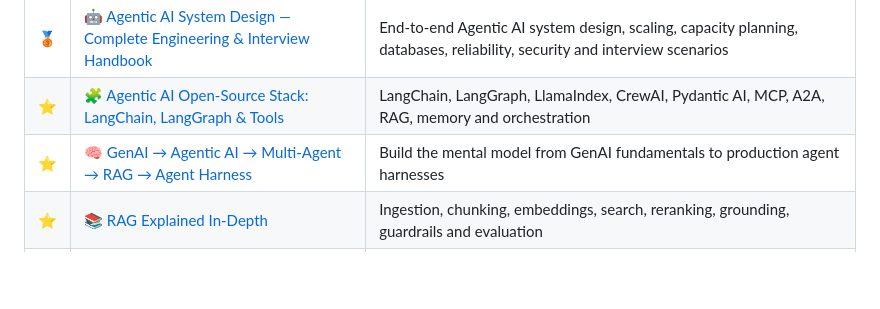
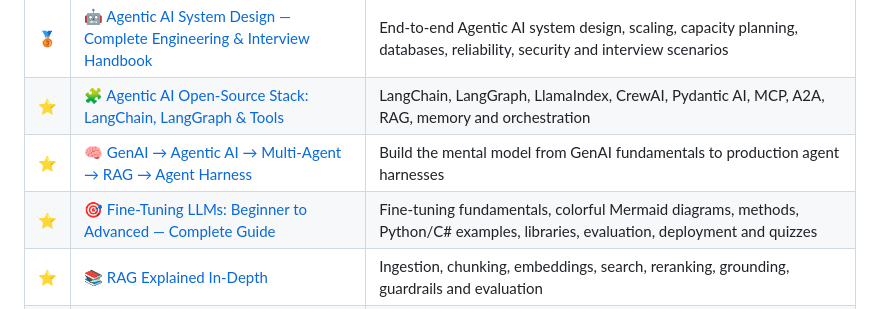
Before and after one commit to azam123/awesome-ai-engineer, a Markdown page: README.md, the part around the change. Drawn GitHub-style; blank space fills up the shorter version.

Commit message:
Add fine-tuning guide to README article index

```diff
--- a/README.md
+++ b/README.md
@@ -43,6 +43,7 @@ From **Python** → **Machine Learning** → **Deep Learning** → **LLMs** →
 | 🥉 | [🤖 Agentic AI System Design — Complete Engineering & Interview Handbook](./Agentic-AI-System-Design.md) | End-to-end Agentic AI system design, scaling, capacity planning, databases, reliability, security and interview scenarios |
 | ⭐ | [🧩 Agentic AI Open-Source Stack: LangChain, LangGraph & Tools](./Agentic-AI-Open-Source-Tools-Explained.md) | LangChain, LangGraph, LlamaIndex, CrewAI, Pydantic AI, MCP, A2A, RAG, memory and orchestration |
 | ⭐ | [🧠 GenAI → Agentic AI → Multi-Agent → RAG → Agent Harness](./GenAI-AgenticAI-MultiAgent-RAG-AgentHarness.md) | Build the mental model from GenAI fundamentals to production agent harnesses |
+| ⭐ | [🎯 Fine-Tuning LLMs: Beginner to Advanced — Complete Guide](./Fine-Tuning-LLM-Beginner-to-Advanced.md) | Fine-tuning fundamentals, colorful Mermaid diagrams, methods, Python/C# examples, libraries, evaluation, deployment and quizzes |
 | ⭐ | [📚 RAG Explained In-Depth](./RAG-explained-in-depth.md) | Ingestion, chunking, embeddings, search, reranking, grounding, guardrails and evaluation |
 | ⭐ | [🔐 Prompt Engineering: Introduction & Security](./Prompt-Engineering-Introduction-and-Security.md) | Prompt design, few-shot prompting, structured output, prompt injection and jailbreak security |
 | ⭐ | [📐 Embeddings Deep Dive](./Embeddings-Deep-Dive.md) | Embeddings, vector databases, semantic search, ANN/HNSW, hybrid retrieval and reranking |
```
